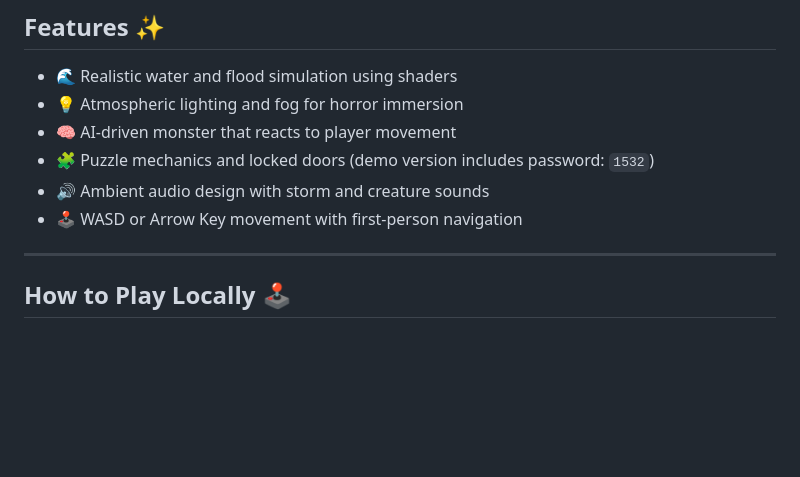
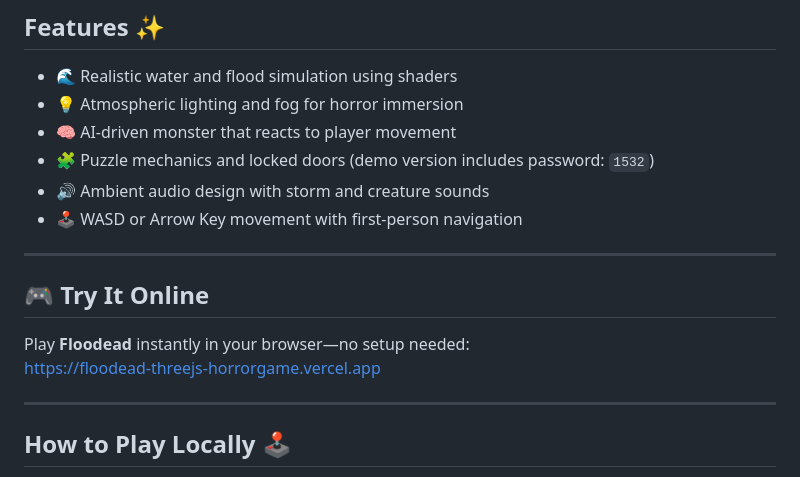
Before and after one commit to ChristiannAmondina/FlooDead-ThreeJS-Horror-Game-, a Markdown page: README.md, the part around the change. GitHub-like rendering; blank space fills up the shorter version.

```diff
--- a/README.md
+++ b/README.md
@@ -36,6 +36,13 @@ Explore your surroundings, uncover clues, and find a way to escape — before th
 - 🧩 Puzzle mechanics and locked doors (demo version includes password: `1532`)
 - 🔊 Ambient audio design with storm and creature sounds
 - 🕹️ WASD or Arrow Key movement with first-person navigation
+
+---
+
+## 🎮 Try It Online
+
+Play **Floodead** instantly in your browser—no setup needed:
+[https://floodead-threejs-horrorgame.vercel.app](https://floodead-threejs-horrorgame.vercel.app)
 
 ---
 
```
